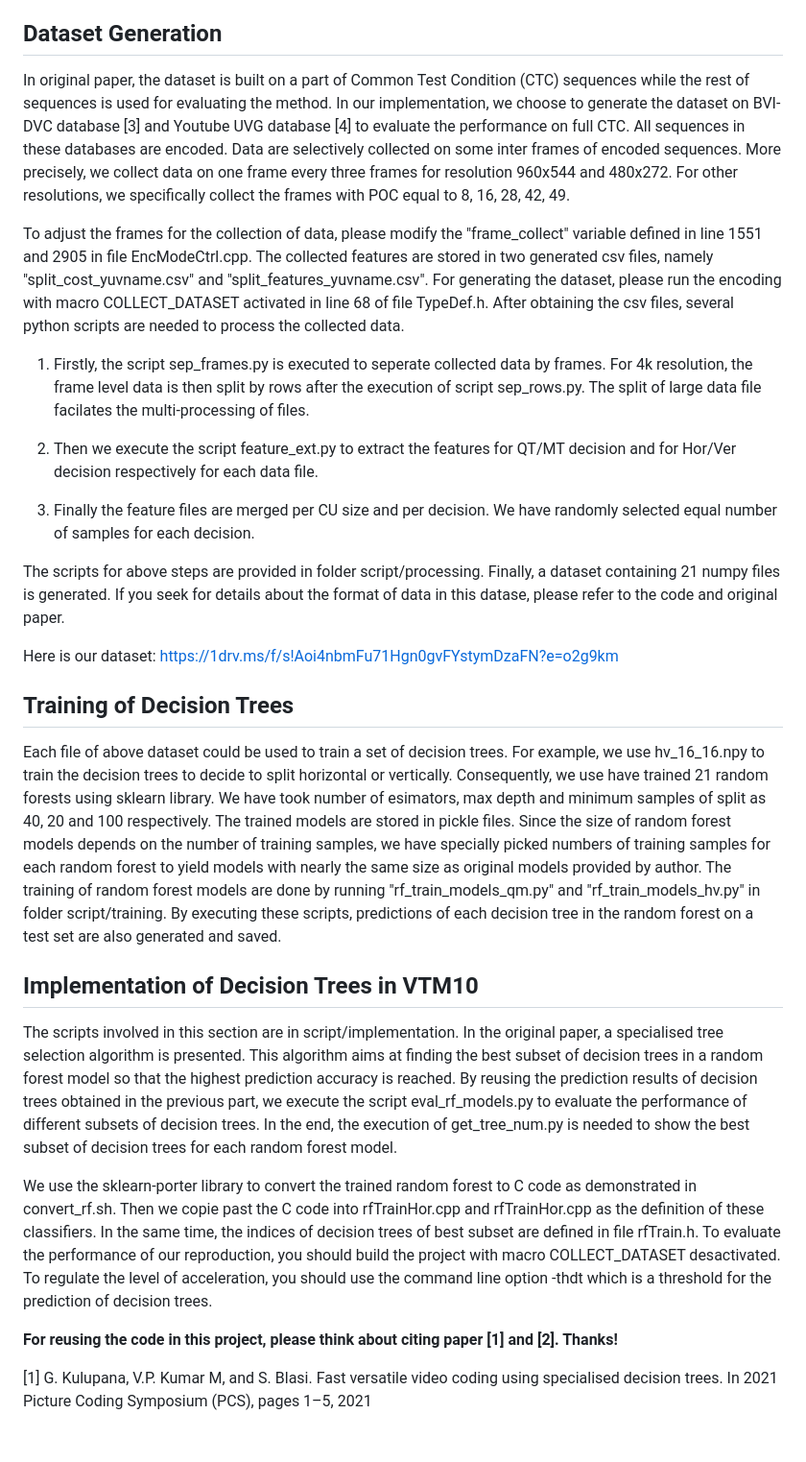
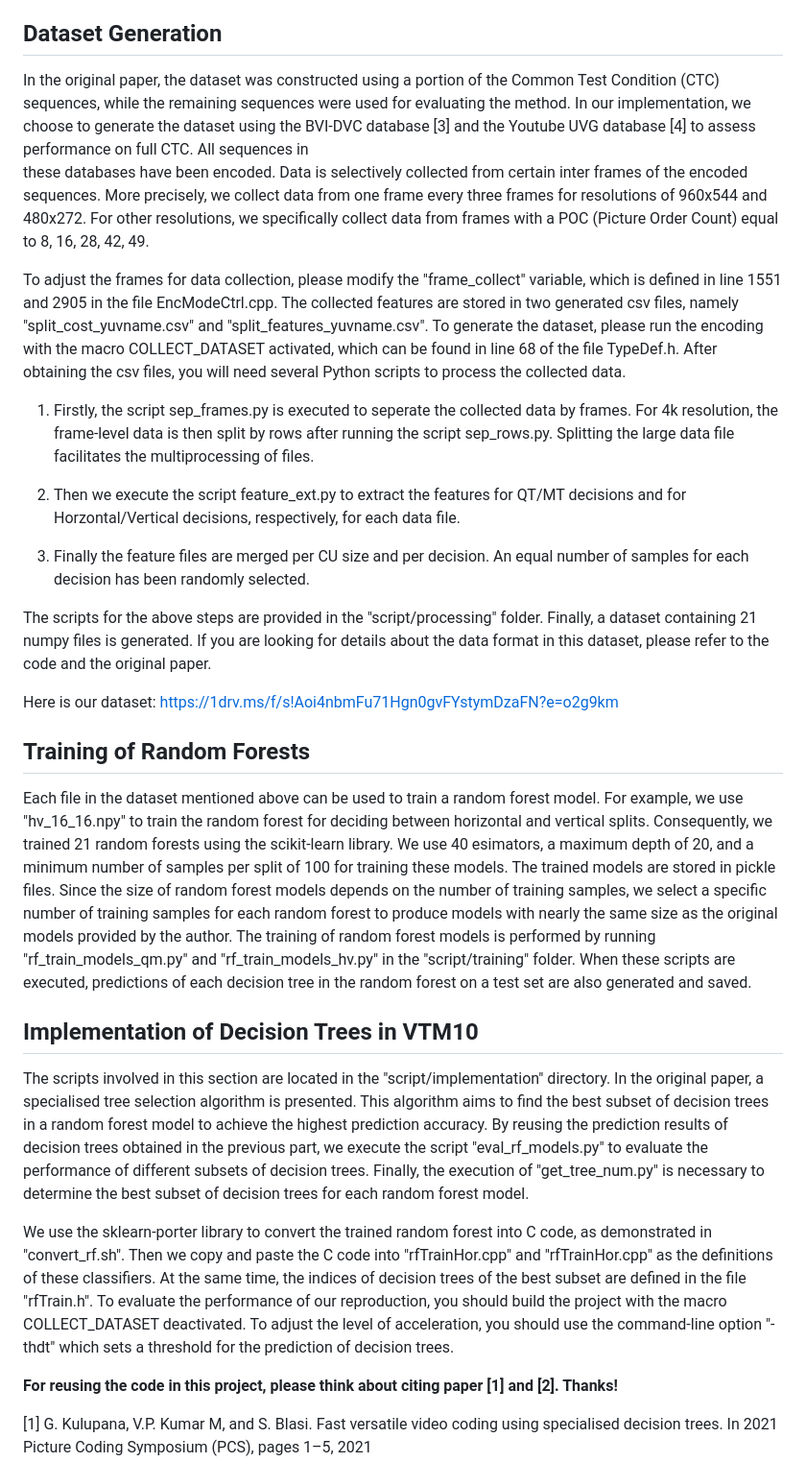
Before and after one commit to Simon123123/vtm10_fast_dt_inter_partition_pcs2021, a Markdown page: README.md, the part around the change. Shown at 96% size. Rendered like a GitHub page; blank space fills up the shorter version.

```diff
--- a/README.md
+++ b/README.md
@@ -61,44 +61,49 @@ For more details, refer to the CMake documentation: https://cmake.org/cmake/help
 Dataset Generation
 ------------------
 
-In original paper, the dataset is built on a part of Common Test Condition (CTC) sequences while the rest of sequences is used for evaluating the method. In our implementation, we choose to generate the dataset on BVI-DVC database [3] and Youtube UVG database [4] to evaluate the performance on full CTC. All sequences in
-these databases are encoded. Data are selectively collected on some inter frames of encoded sequences. More precisely, we collect data on one frame every three frames for resolution 960x544 and 480x272. For other resolutions, we specifically collect the frames with POC equal to 8, 16, 28, 42, 49.
+In the original paper, the dataset was constructed using a portion of the Common Test Condition (CTC) sequences, while the remaining sequences were used for evaluating the method. In our implementation, we choose to generate the dataset using the BVI-DVC database [3] and the Youtube UVG database [4] to assess performance on full CTC. All sequences in
+these databases have been encoded. Data is selectively collected from certain inter frames of the encoded sequences. More precisely, we collect data from one frame every three frames for resolutions of 960x544 and 480x272. For other resolutions, we specifically collect data from frames with a POC (Picture Order Count) equal to 8, 16, 28, 42, 49.
 
-To adjust the frames for the collection of data, please modify the "frame_collect" variable defined in line 1551 and 2905 in file EncModeCtrl.cpp. The collected features are stored in two generated csv files, namely "split_cost_yuvname.csv" and "split_features_yuvname.csv". For generating the dataset, please run the encoding with macro COLLECT_DATASET
-activated in line 68 of file TypeDef.h. After obtaining the csv files, several python scripts are needed to process the collected data.
+To adjust the frames for data collection, please modify the "frame_collect" variable, which is defined in line 1551 and 2905 in the file EncModeCtrl.cpp. The collected features are stored in two generated csv files, namely "split_cost_yuvname.csv" and "split_features_yuvname.csv". To generate the dataset, please run the encoding with the macro COLLECT_DATASET
+activated, which can be found in line 68 of the file TypeDef.h. After obtaining the csv files, you will need several Python scripts to process the collected data.
 
 
-1. Firstly, the script sep_frames.py is executed to seperate collected data by frames. For 4k resolution, the frame level data is then split by rows after the execution of script sep_rows.py. The split of large data file facilates the multi-processing of files.
 
-2. Then we execute the script feature_ext.py to extract the features for QT/MT decision and for Hor/Ver decision respectively for each data file.
 
-3. Finally the feature files are merged per CU size and per decision. We have randomly selected equal number of samples for each decision.
 
-The scripts for above steps are provided in folder script/processing. Finally, a dataset containing 21 numpy files is generated. If you seek for details about the format of data in this datase, please refer to the code and original paper.
+1. Firstly, the script sep_frames.py is executed to seperate the collected data by frames. For 4k resolution, the frame-level data is then split by rows after running the script sep_rows.py. Splitting the large data file facilitates the multiprocessing of files.
+
+2. Then we execute the script feature_ext.py to extract the features for QT/MT decisions and for Horzontal/Vertical decisions, respectively, for each data file.
+
+3. Finally the feature files are merged per CU size and per decision. An equal number of samples for each decision has been randomly selected.
+
+
+The scripts for the above steps are provided in the "script/processing" folder. Finally, a dataset containing 21 numpy files is generated. If you are looking for details about the data format in this dataset, please refer to the code and the original paper.
+
 
 Here is our dataset: https://1drv.ms/f/s!Aoi4nbmFu71Hgn0gvFYstymDzaFN?e=o2g9km
 
 
-Training of Decision Trees
+Training of Random Forests
 --------------------------
 
-Each file of above dataset could be used to train a set of decision trees. For example, we use hv_16_16.npy to train the decision trees to decide to split horizontal or vertically. Consequently, we use have trained 21 random forests using sklearn library. We have took number of esimators, max depth and minimum samples of split as 40, 20 and 100 respectively.
-The trained models are stored in pickle files. Since the size of random forest models depends on the number of training samples, we have specially picked numbers of training samples for each random forest to yield models with nearly the same size as original models provided by author.
-The training of random forest models are done by running "rf_train_models_qm.py" and "rf_train_models_hv.py" in folder script/training. By executing these scripts, predictions of each decision tree in the random forest on a test set are also generated and saved.
+Each file in the dataset mentioned above can be used to train a random forest model. For example, we use "hv_16_16.npy" to train the random forest for deciding between horizontal and vertical splits. Consequently, we trained 21 random forests using the scikit-learn library. We use 40 esimators, a maximum depth of 20, and a minimum number of samples per split of 100 for training these models.
+The trained models are stored in pickle files. Since the size of random forest models depends on the number of training samples, we select a specific number of training samples for each random forest to produce models with nearly the same size as the original models provided by the author.
+The training of random forest models is performed by running "rf_train_models_qm.py" and "rf_train_models_hv.py" in the "script/training" folder. When these scripts are executed, predictions of each decision tree in the random forest on a test set are also generated and saved.
+
 
 
 
 Implementation of Decision Trees in VTM10
 --------------------------
 
-The scripts involved in this section are in script/implementation. In the original paper, a specialised tree selection algorithm is presented. This algorithm aims at finding the best subset of decision trees in a random forest model so that the highest prediction accuracy is reached. By reusing the prediction results of decision trees obtained in the previous part, we execute the script eval_rf_models.py to evaluate the
-performance of different subsets of decision trees. In the end, the execution of get_tree_num.py is needed to show the best subset of decision trees for each random forest model.
-
- We use the sklearn-porter library to convert the trained random forest to C code as demonstrated in convert_rf.sh. Then we copie past the C code into rfTrainHor.cpp and rfTrainHor.cpp
-as the definition of these classifiers. In the same time, the indices of decision trees of best subset are defined in file rfTrain.h. To evaluate the performance of our reproduction, you should build the project with macro COLLECT_DATASET desactivated. To regulate the level of acceleration, you should use the command line option -thdt which is a threshold for
-the prediction of decision trees.
+The scripts involved in this section are located in the "script/implementation" directory. In the original paper, a specialised tree selection algorithm is presented. This algorithm aims to find the best subset of decision trees in a random forest model to achieve the highest prediction accuracy. By reusing the prediction results of decision trees obtained in the previous part, we execute the script "eval_rf_models.py" to evaluate the
+performance of different subsets of decision trees. Finally, the execution of "get_tree_num.py" is necessary to determine the best subset of decision trees for each random forest model.
 
 
+
+We use the sklearn-porter library to convert the trained random forest into C code, as demonstrated in "convert_rf.sh". Then we copy and paste the C code into "rfTrainHor.cpp" and "rfTrainHor.cpp"
+as the definitions of these classifiers. At the same time, the indices of decision trees of the best subset are defined in the file "rfTrain.h". To evaluate the performance of our reproduction, you should build the project with the macro COLLECT_DATASET deactivated. To adjust the level of acceleration, you should use the command-line option "-thdt" which sets a threshold for the prediction of decision trees.
 
 
 
```
